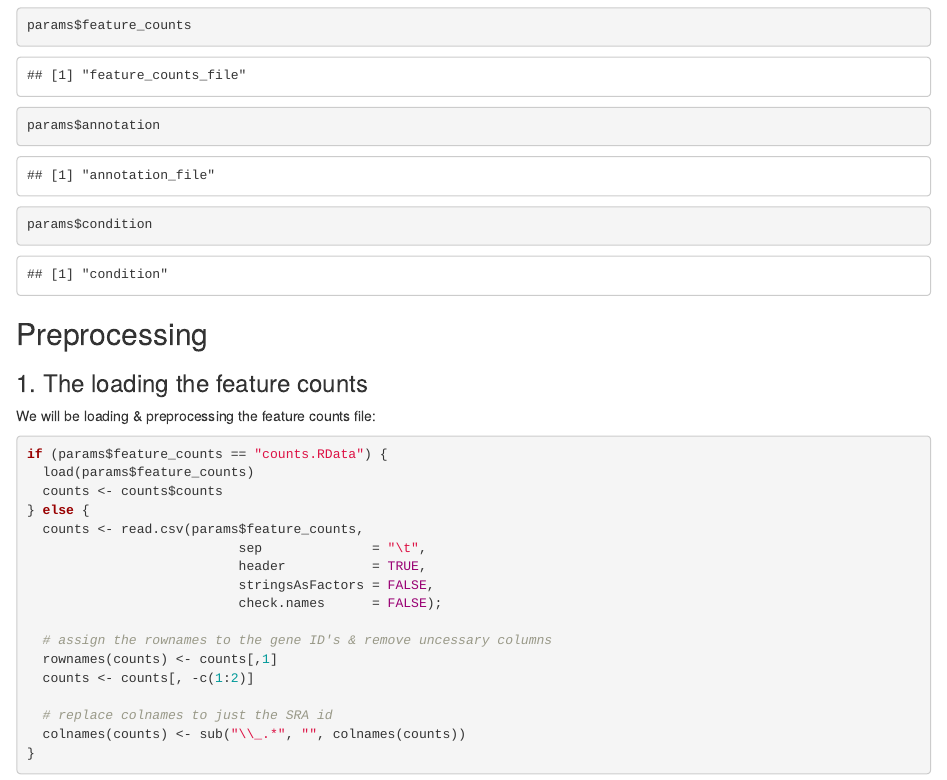
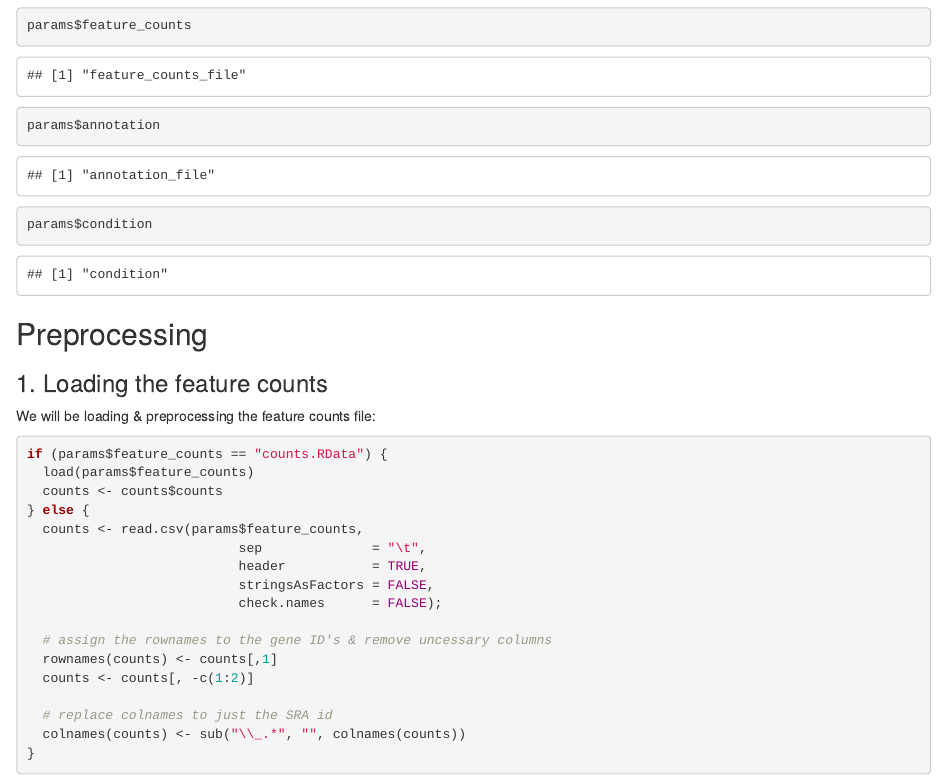
Before and after one commit to lifebit-ai/dean, an R Markdown document (bin/DE_with_DEseq2.Rmd): the page in a window 1100 px wide, from 280 px down. Rendered offline with R 4.5, knitr and Pandoc, with nearby package versions; some code elsewhere in the file could not run offline.

Commit message:
Fixed typo

```diff
--- a/bin/DE_with_DEseq2.Rmd
+++ b/bin/DE_with_DEseq2.Rmd
@@ -25,7 +25,7 @@ params$condition
 
 ## Preprocessing
 
-### 1. The loading the feature counts
+### 1. Loading the feature counts
 
 We will be loading & preprocessing the feature counts file:
 
```
Also changed, not shown: bin/DE_with_DEseq2.Rmd (2 more changed lines).
